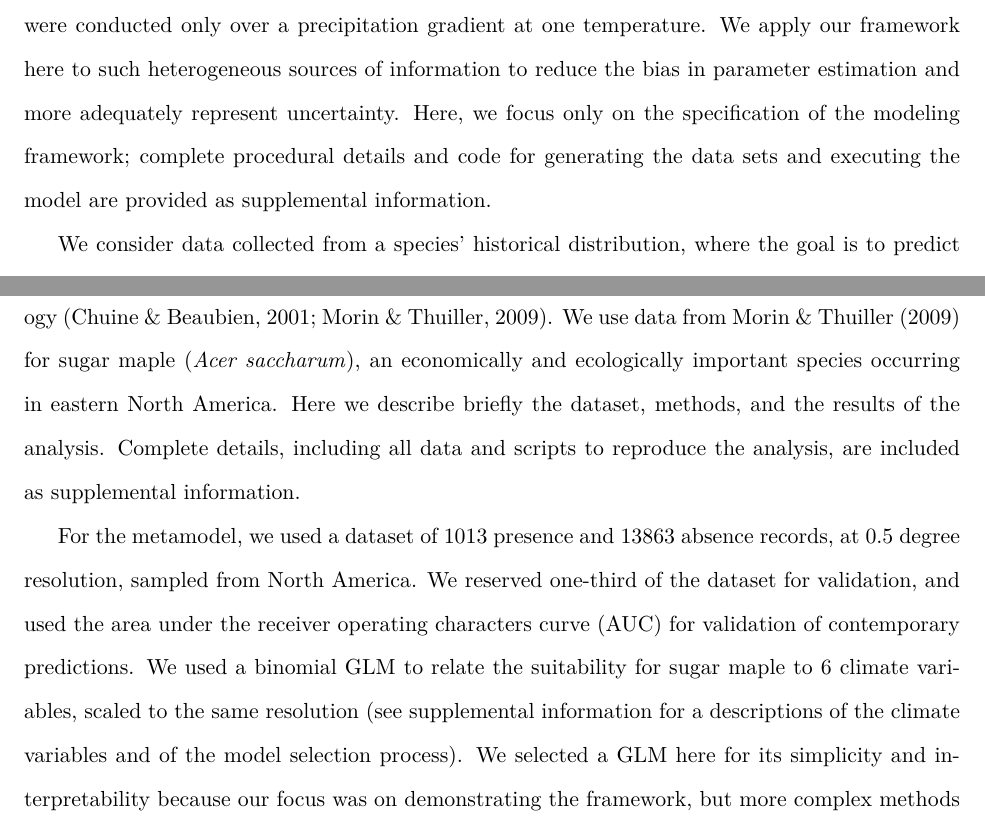
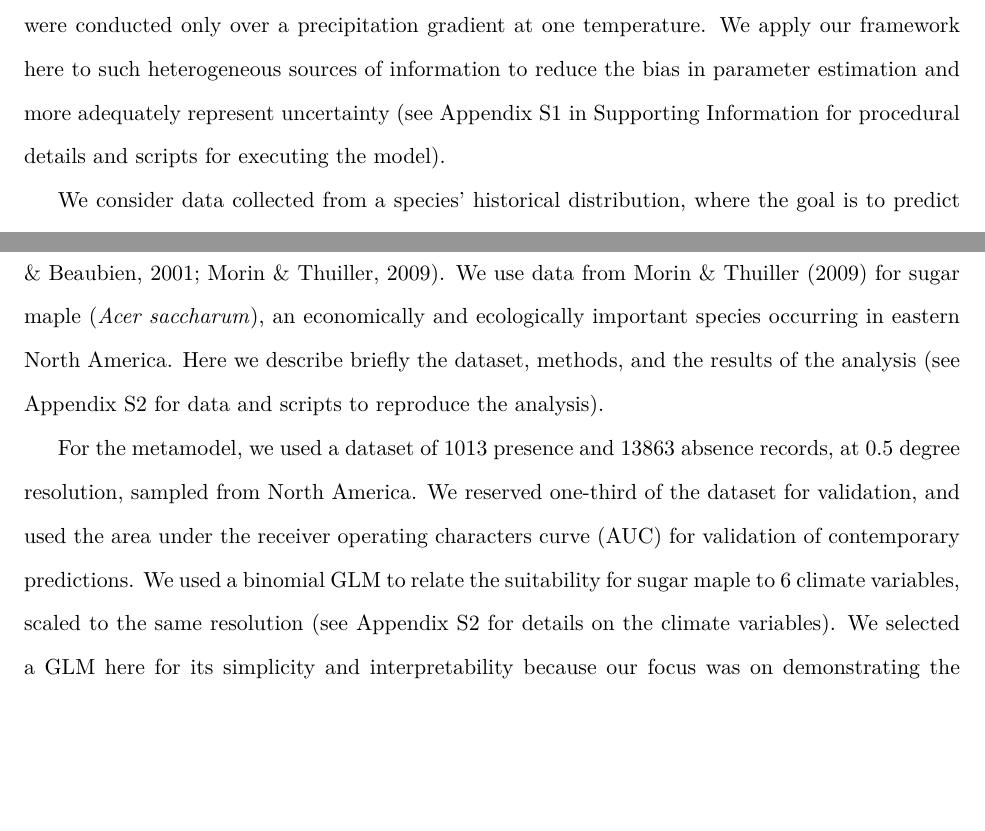
Before and after one commit to QUICC-FOR/Cross-Scale-Model-Integration-Manuscript, a LaTeX paper (tex/manuscript.tex): two parts of pages 8 and 12 of 38, joined at a grey line, cut so that both start at the same text, the shorter picture padded with empty space. Compiled offline with XeLaTeX.

Commit message:
Changes to wording for SI

```diff
--- a/tex/manuscript.tex
+++ b/tex/manuscript.tex
@@ -289,8 +289,7 @@ The metamodel attempts to capture the realized distribution of a species; as a c
 However, for the purposes of forecasting, we would like to disentangle the fundamental response of a species to environmental variation from other processes in order to map the climatic envelope of where a species may be found in a natural setting.
 Prior information of the physiological constraints affecting species distribution is sometimes available, but usually too incomplete to perform a reasonable comparison with the realized distribution.
 For instance, as in this example, a species distribution might be constrained by both temperature and precipitation, but experiments were conducted only over a precipitation gradient at one temperature.
-We apply our framework here to such heterogeneous sources of information to reduce the bias in parameter estimation and more adequately represent uncertainty.
-Here, we focus only on the specification of the modeling framework; complete procedural details and code for generating the data sets and executing the model are provided as supplemental information.
+We apply our framework here to such heterogeneous sources of information to reduce the bias in parameter estimation and more adequately represent uncertainty (see Appendix S1 in Supporting Information for procedural details and scripts for executing the model).
 
 We consider data collected from a species' historical distribution, where the goal is to predict the distribution following a substantial reduction in precipitation.
 We will consider \(X_M\) (see Box 1, Fig. \ref{fig:diagram}) to be a vector of $n$ observations that takes the value of one to indicate presence and zero for absence:
@@ -399,13 +398,12 @@ There is considerable interest in comparing correlative and mechanistic projecti
 Despite being a relatively common application of \ac{SDM}s \citep{Guisan2005}, projecting models parameterized with modern climate data to future climate scenarios is problematic for a number of reasons previously discussed \citep{Araujo2006}.
 We used our metamodeling framework to inform a climate-based SDM with information obtained from Phenofit, a mechanistic model that predicts a species' probability of presence as a function of the suitability of the environment given the species' phenology \citep{Chuine2001, Morin2009}.
 We use data from \citet{Morin2009} for sugar maple (\emph{Acer saccharum}), an economically and ecologically important species occurring in eastern North America.
-Here we describe briefly the dataset, methods, and the results of the analysis.
-Complete details, including all data and scripts to reproduce the analysis, are included as supplemental information.
+Here we describe briefly the dataset, methods, and the results of the analysis (see Appendix S2 for data and scripts to reproduce the analysis).
 
 \defcitealias{IPCC2001}{IPCC, 2001} % this is needed to make the organizational citation in the following paragraph work correctly
 For the metamodel, we used a dataset of 1013 presence and 13863 absence records, at 0.5 degree resolution, sampled from North America.
 We reserved one-third of the dataset for validation, and used the area under the receiver operating characters curve (AUC) for validation of contemporary predictions.
-We used a binomial GLM to relate the suitability for sugar maple to 6 climate variables, scaled to the same resolution (see supplemental information for a descriptions of the climate variables and of the model selection process).
+We used a binomial GLM to relate the suitability for sugar maple to 6 climate variables, scaled to the same resolution (see Appendix S2 for details on the climate variables).
 We selected a GLM here for its simplicity and interpretability because our focus was on demonstrating the framework, but more complex methods (e.g., GAM) are compatible with the framework.
 For projection, we used predictions for 2080 from the HadCM3 GCM \citep{Pope2000} driven by the A2 emission scenario \citep{Nakicenovic2000}, and used the parameters of the GLM to forecast suitability into the future (i.e., \(\psi_N\)).
 Phenofit produces predictions at continental scales; thus the scaling function \(g\) was incorporated within Phenofit itself and we performed model integration directly on the outputs.
```
